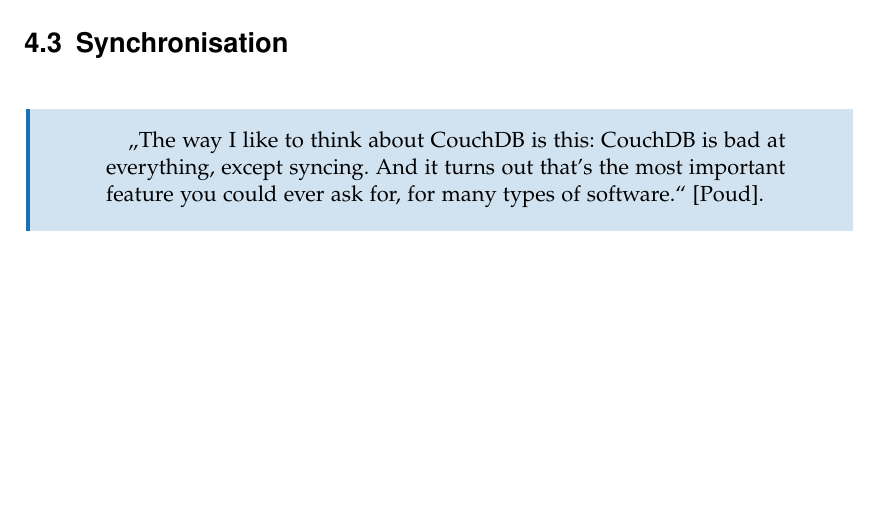
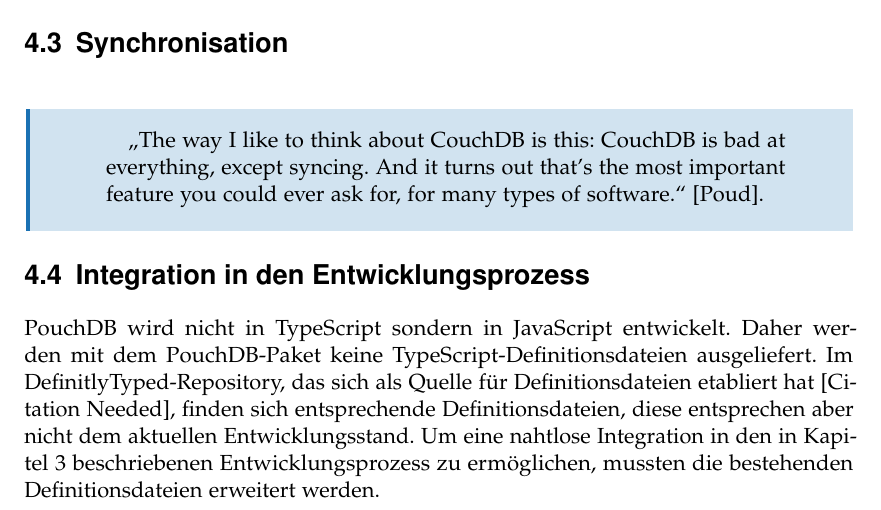
Before and after one commit to puema/ionic-pouch, a LaTeX thesis (thesis/thesis.tex, which reads thesis/chapters/pouchdb.tex): part of page 26 of 32, cut so that both start at the same text, the shorter picture padded with empty space. Compiled offline with pdfLaTeX; an older LaTeX class or package is replaced by its successor.

Commit message:
Add part about pouchdb's typescript support

```diff
--- a/thesis/chapters/pouchdb.tex
+++ b/thesis/chapters/pouchdb.tex
@@ -40,7 +40,11 @@
 \label{Synchronisation}
 
 \begin{citeenv}
-	\begin{quotation}
-		"`The way I like to think about CouchDB is this: CouchDB is bad at everything, except syncing. And it turns out that's the most important feature you could ever ask for, for many types of software."' \cite{pouch:replication}.
-	\end{quotation}
+\begin{quotation}
+"`The way I like to think about CouchDB is this: CouchDB is bad at everything, except syncing. And it turns out that's the most important feature you could ever ask for, for many types of software."' \cite{pouch:replication}.
+\end{quotation}
 \end{citeenv}
+
+\section{Integration in den Entwicklungsprozess}
+
+PouchDB wird nicht in TypeScript sondern in JavaScript entwickelt. Daher werden mit dem PouchDB-Paket keine TypeScript-Definitionsdateien ausgeliefert. Im DefinitlyTyped-Repository, das sich als Quelle für Definitionsdateien etabliert hat [Citation Needed], finden sich entsprechende Definitionsdateien, diese entsprechen aber nicht dem aktuellen Entwicklungsstand. Um eine nahtlose Integration in den in Kapitel \ref{Entwicklungsprozess} beschriebenen Entwicklungsprozess zu ermöglichen, mussten die bestehenden Definitionsdateien erweitert werden.
```
